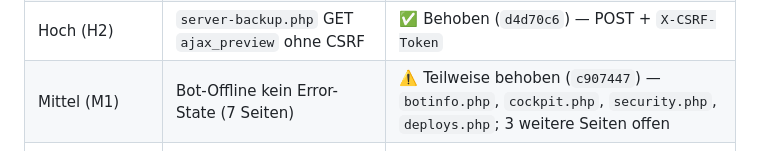
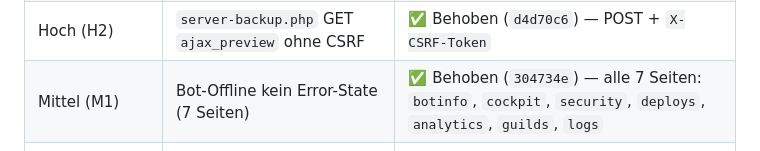
Before and after one commit to Marvin4200/eselbande, a Markdown page: fahrstuhl/AI_HANDOFF.md, the part around the change. Rendered like a GitHub page.

Commit message:
docs: Audit-Tabelle M1 auf vollstaendig behoben (304734e, 7/7)

```diff
--- a/fahrstuhl/AI_HANDOFF.md
+++ b/fahrstuhl/AI_HANDOFF.md
@@ -444,7 +444,7 @@ Nächster Schritt: Feature-Arbeit (Setup Assistant, Logging Dashboard) oder Scor
 | Kritisch | — | Keine |
 | Hoch (H1) | Keine HTTP Security Headers | ✅ Teilweise behoben — 4 Header gesetzt; CSP + HSTS bewusst offen |
 | Hoch (H2) | `server-backup.php` GET `ajax_preview` ohne CSRF | ✅ Behoben (`d4d70c6`) — POST + `X-CSRF-Token` |
-| Mittel (M1) | Bot-Offline kein Error-State (7 Seiten) | ⚠️ Teilweise behoben (`c907447`) — `botinfo.php`, `cockpit.php`, `security.php`, `deploys.php`; 3 weitere Seiten offen |
+| Mittel (M1) | Bot-Offline kein Error-State (7 Seiten) | ✅ Behoben (`304734e`) — alle 7 Seiten: `botinfo`, `cockpit`, `security`, `deploys`, `analytics`, `guilds`, `logs` |
 | Mittel (M2) | `submitFormAjax`: implizites CSRF via FormData | ✅ Behoben (`885bb10`) — `X-CSRF-Token`-Header wird explizit gesetzt |
 | Mittel (M3) | Sidebar: `activity` + `botinfo` doppelt | By design (admin vs. user view) |
 | Niedrig (N1) | `server-backup.php`: doppeltes `session_start()` | ✅ Behoben (`c8f4658`) |
```
